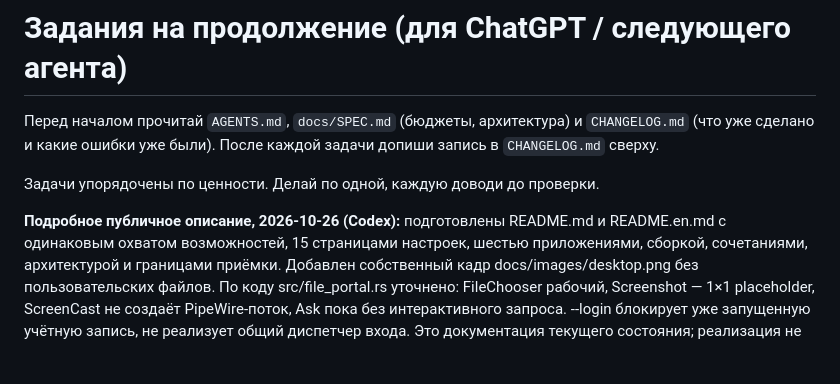
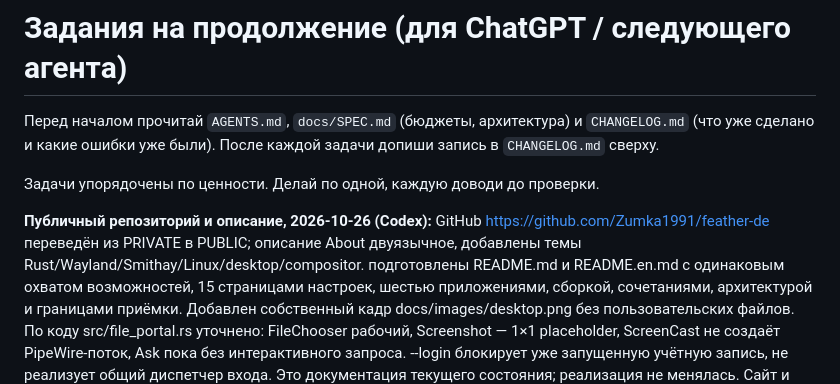
Before and after one commit to Zumka1991/feather-de, a Markdown page: docs/HANDOFF.md, the part around the change. GitHub-like rendering; blank space fills up the shorter version.

```diff
--- a/docs/HANDOFF.md
+++ b/docs/HANDOFF.md
@@ -6,7 +6,9 @@
 
 Задачи упорядочены по ценности. Делай по одной, каждую доводи до проверки.
 
-**Подробное публичное описание, 2026-10-26 (Codex):**
+**Публичный репозиторий и описание, 2026-10-26 (Codex):**
+GitHub https://github.com/Zumka1991/feather-de переведён из PRIVATE в PUBLIC;
+описание About двуязычное, добавлены темы Rust/Wayland/Smithay/Linux/desktop/compositor.
 подготовлены README.md и README.en.md с одинаковым охватом возможностей, 15 страницами
 настроек, шестью приложениями, сборкой, сочетаниями, архитектурой и границами приёмки.
 Добавлен собственный кадр docs/images/desktop.png без пользовательских файлов.
```
Also changed, not shown: CHANGELOG.md (+12 -0 lines), docs/ROADMAP.md (+1 -1 lines).
